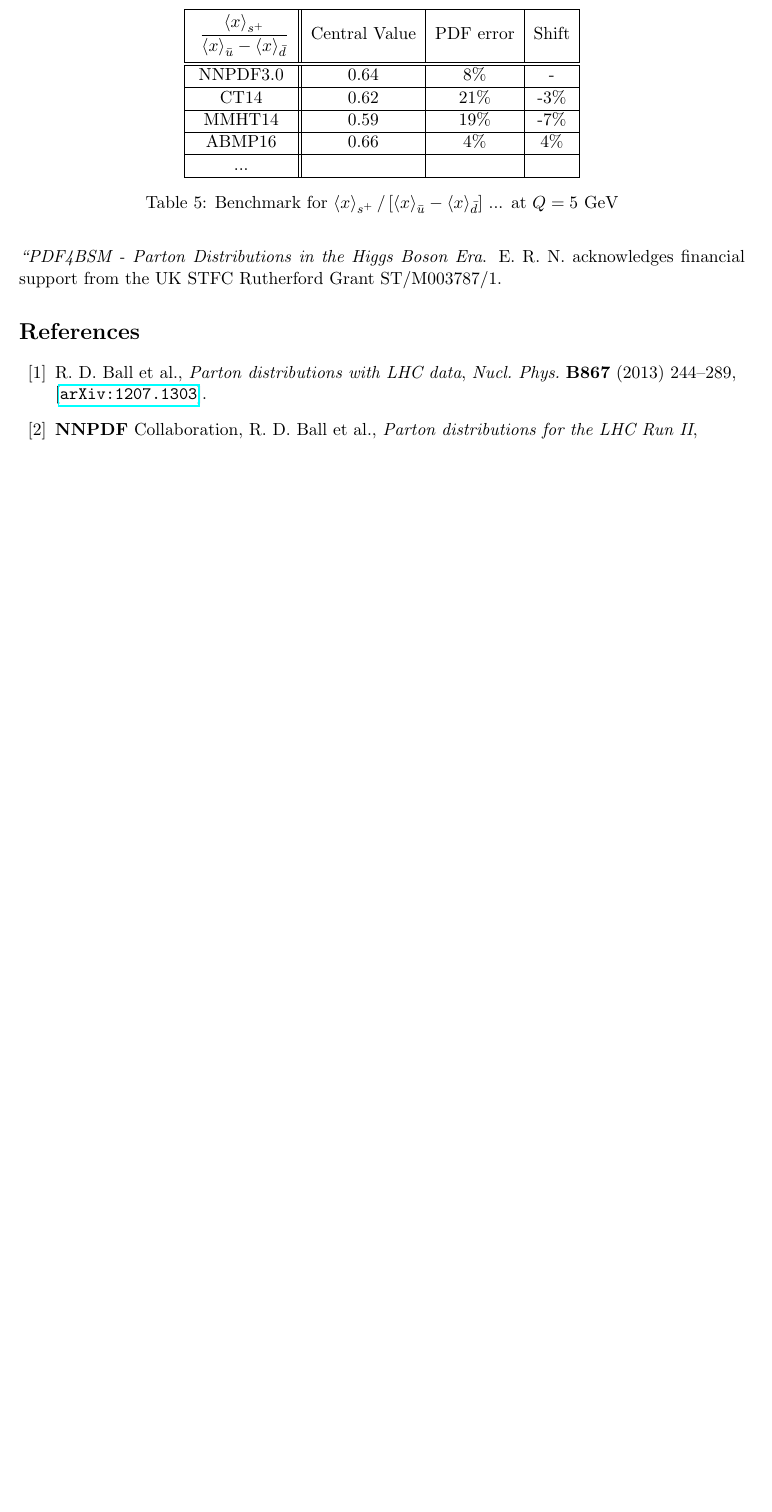
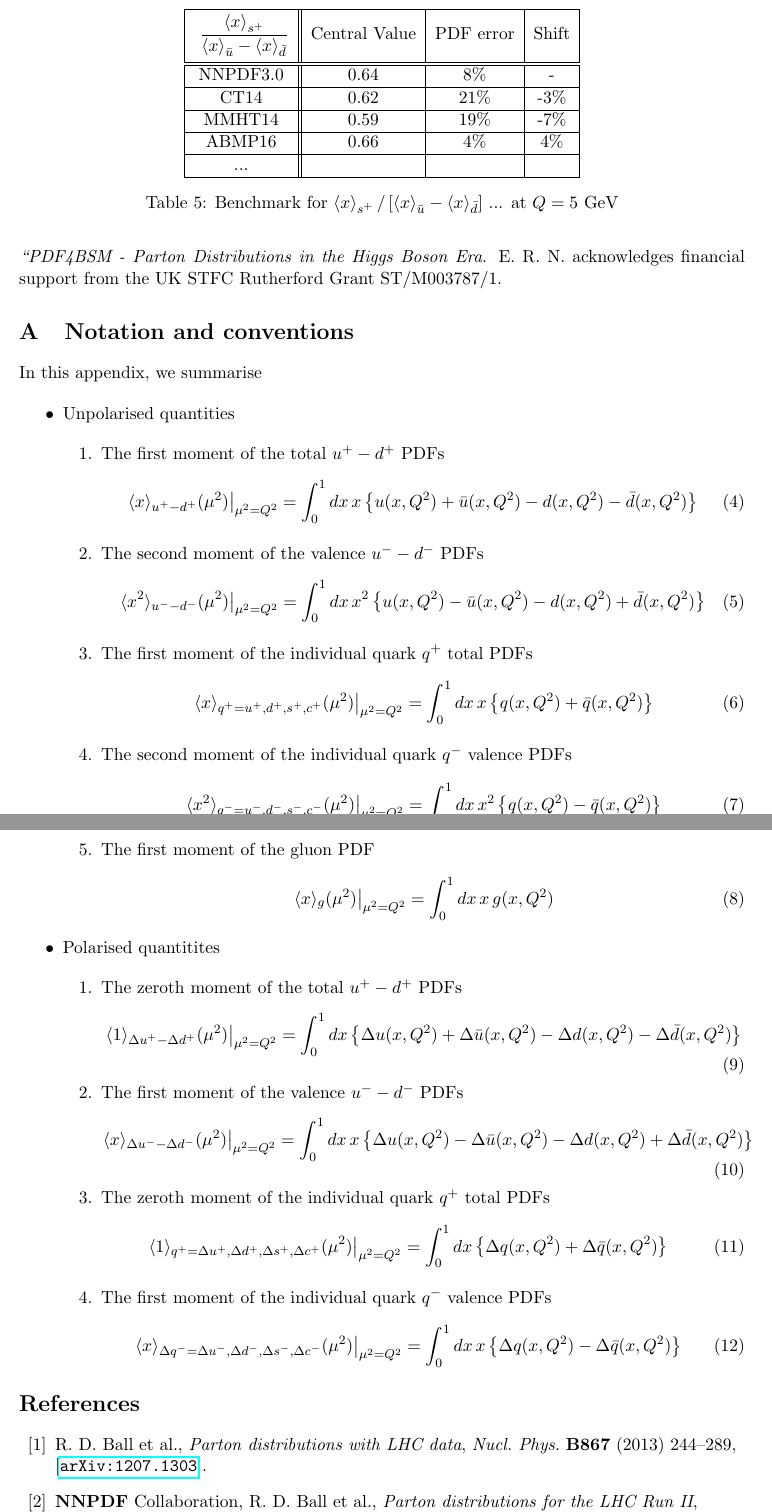
Before and after one commit to juanrojochacon/PDFLattice2017, a LaTeX document (whitepaper/PDFLattice2017.tex, which reads whitepaper/PDFLattice2017.bib, whitepaper/sec-appendix.tex): part of page 8 of 9 before the commit and two parts of pages 8 and 9 of 10 after it, the two joined at a grey line, cut so that both start at the same text, the shorter picture padded with empty space. Compiled offline with pdfLaTeX.

Commit message:
Revised intro, added appendix

```diff
--- a/whitepaper/PDFLattice2017.bib
+++ b/whitepaper/PDFLattice2017.bib
@@ -277,0 +300 @@
+                        R.",
@@ -277,0 +314 @@
+                        finite-$Q^2$ corrections}",
--- /dev/null
+++ b/whitepaper/sec-appendix.tex
@@ -0,0 +1,92 @@
+\section{Notation and conventions}
+
+In this appendix, we summarise
+
+\begin{itemize}
+
+\item Unpolarised quantities
+
+\begin{enumerate}
+
+\item The first moment of the total $u^+-d^+$ PDFs
+\begin{equation}
+\left.\langle x\rangle_{u^+-d^+}(\mu^2)\right|_{\mu^2=Q^2}
+=
+\int_0^1 dx\, x\left\{u(x,Q^2)+\bar{u}(x,Q^2)-d(x,Q^2)-\bar{d}(x,Q^2)\right\}
+\label{eq:unpfmumdtot}
+\end{equation}
+
+\item The second moment of the valence $u^--d^-$ PDFs
+\begin{equation}
+\left.\langle x^2\rangle_{u^--d^-}(\mu^2)\right|_{\mu^2=Q^2}
+=
+\int_0^1 dx\, x^2\left\{u(x,Q^2)-\bar{u}(x,Q^2)-d(x,Q^2)+\bar{d}(x,Q^2)\right\}
+\label{eq:unpsmumdval}
+\end{equation}
+
+\item The first moment of the individual quark $q^+$ total PDFs
+\begin{equation}
+\left.\langle x\rangle_{q^+=u^+,d^+,s^+,c^+}(\mu^2)\right|_{\mu^2=Q^2}
+=
+\int_0^1 dx\, x\left\{q(x,Q^2)+\bar{q}(x,Q^2)\right\}
+\label{eq:unpfmiqtot}
+\end{equation}
+
+\item The second moment of the individual quark $q^-$ valence PDFs
+\begin{equation}
+\left.\langle x^2\rangle_{q^-=u^-,d^-,s^-,c^-}(\mu^2)\right|_{\mu^2=Q^2}
+=
+\int_0^1 dx\, x^2\left\{q(x,Q^2)-\bar{q}(x,Q^2)\right\}
+\label{eq:unpsmiqval}
+\end{equation}
+
+\item The first moment of the gluon PDF
+\begin{equation}
+\left.\langle x \rangle_g(\mu^2)\right|_{\mu^2=Q^2}
+=
+\int_0^1 dx\, x\, g(x,Q^2)
+\label{eq:unpfmg}
+\end{equation}
+
+\end{enumerate}
+
+
+\item Polarised quantitites
+
+\begin{enumerate}
+
+\item The zeroth moment of the total $u^+-d^+$ PDFs
+\begin{equation}
+\left.\langle 1 \rangle_{\Delta u^+-\Delta d^+}(\mu^2)\right|_{\mu^2=Q^2}
+=
+\int_0^1 dx \left\{\Delta u(x,Q^2)+\Delta\bar{u}(x,Q^2)-\Delta d(x,Q^2)-\Delta\bar{d}(x,Q^2)\right\}
+\label{eq:polzmumdtot}
+\end{equation}
+
+\item The first moment of the valence $u^--d^-$ PDFs
+\begin{equation}
+\left.\langle x\rangle_{\Delta u^--\Delta d^-}(\mu^2)\right|_{\mu^2=Q^2}
+=
+\int_0^1 dx\, x\left\{\Delta u(x,Q^2)-\Delta\bar{u}(x,Q^2)-\Delta d(x,Q^2)+\Delta \bar{d}(x,Q^2)\right\}
+\label{eq:polfmumdval}
+\end{equation}
+
+\item The zeroth moment of the individual quark $q^+$ total PDFs
+\begin{equation}
+\left.\langle 1\rangle_{q^+=\Delta u^+,\Delta d^+,\Delta s^+,\Delta c^+}(\mu^2)\right|_{\mu^2=Q^2}
+=
+\int_0^1 dx \left\{\Delta q(x,Q^2)+\Delta\bar{q}(x,Q^2)\right\}
+\label{eq:polzmiqtot}
+\end{equation}
+
+\item The first moment of the individual quark $q^-$ valence PDFs
+\begin{equation}
+\left.\langle x\rangle_{\Delta q^-=\Delta u^-,\Delta d^-,\Delta s^-,\Delta c^-}(\mu^2)\right|_{\mu^2=Q^2}
+=
+\int_0^1 dx\, x\left\{\Delta q(x,Q^2)-\Delta\bar{q}(x,Q^2)\right\}
+\label{eq:polfmiqval}
+\end{equation}
+
+\end{enumerate}
+
+\end{itemize}
```
Also changed, not shown: whitepaper/PDFLattice2017.tex (+3 -0 lines), whitepaper/sec-introduction.tex (+15 -15 lines), whitepaper/PDFLattice2017.bib (47 more changed lines).
